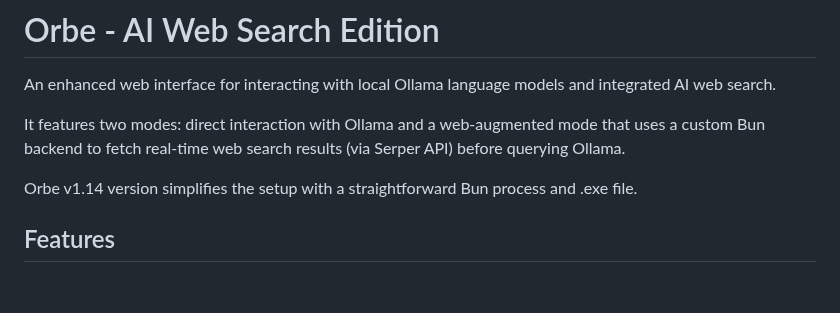
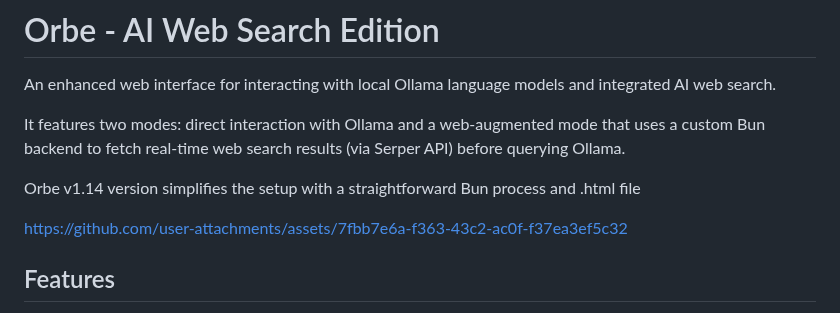
Before and after one commit to minimaxa1/Orbe, a Markdown page: README.md, the part around the change. Drawn GitHub-style; blank space fills up the shorter version.

```diff
--- a/README.md
+++ b/README.md
@@ -4,7 +4,13 @@ An enhanced web interface for interacting with local Ollama language models and
 
 It features two modes: direct interaction with Ollama and a web-augmented mode that uses a custom Bun backend to fetch real-time web search results (via Serper API) before querying Ollama.
 
-Orbe v1.14 version simplifies the setup with a straightforward Bun process and .exe file.
+Orbe v1.14 version simplifies the setup with a straightforward Bun process and .html file
+
+
+
+https://github.com/user-attachments/assets/7fbb7e6a-f363-43c2-ac0f-f37ea3ef5c32
+
+
 
 ## Features
 
```
